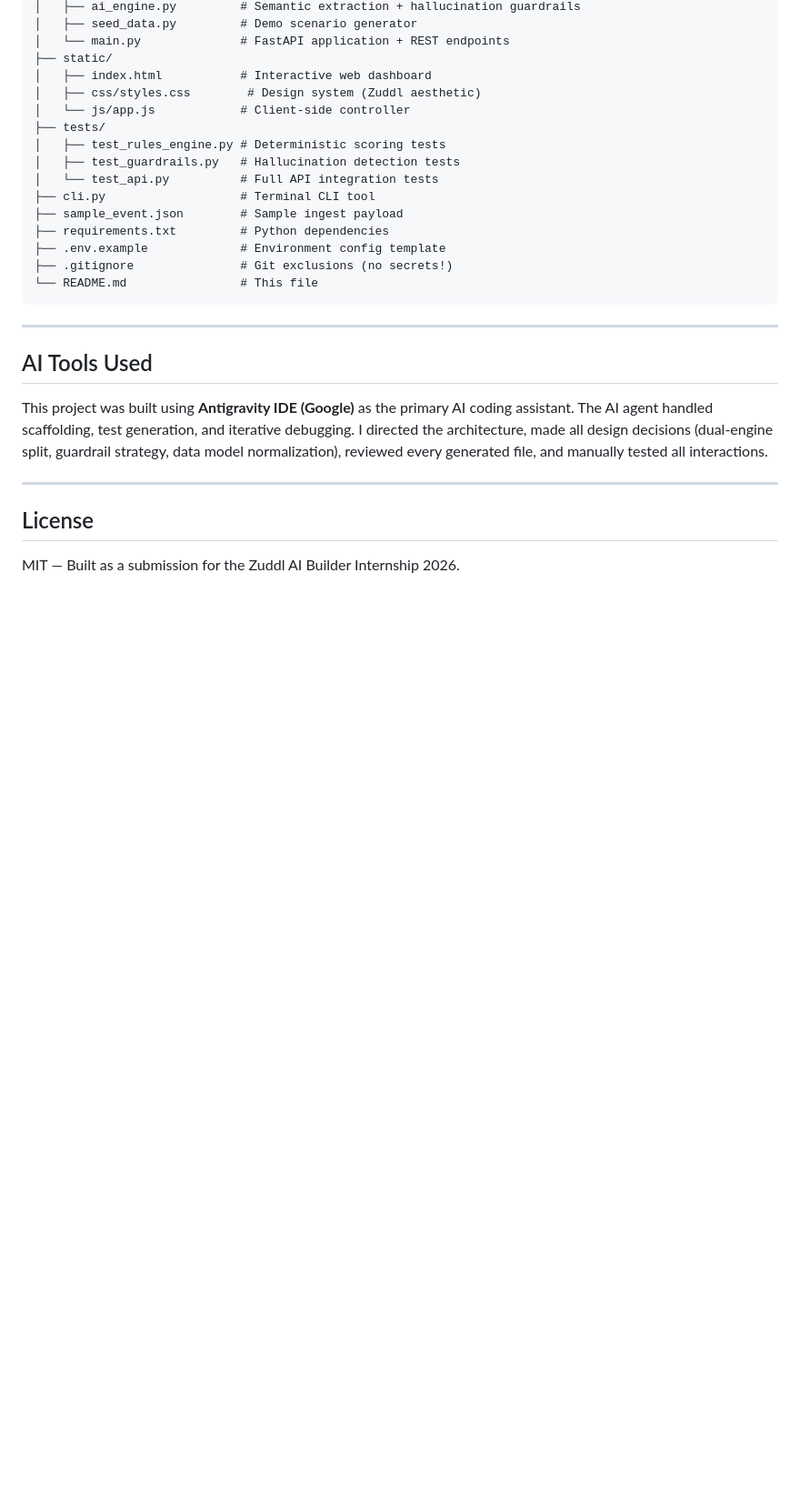
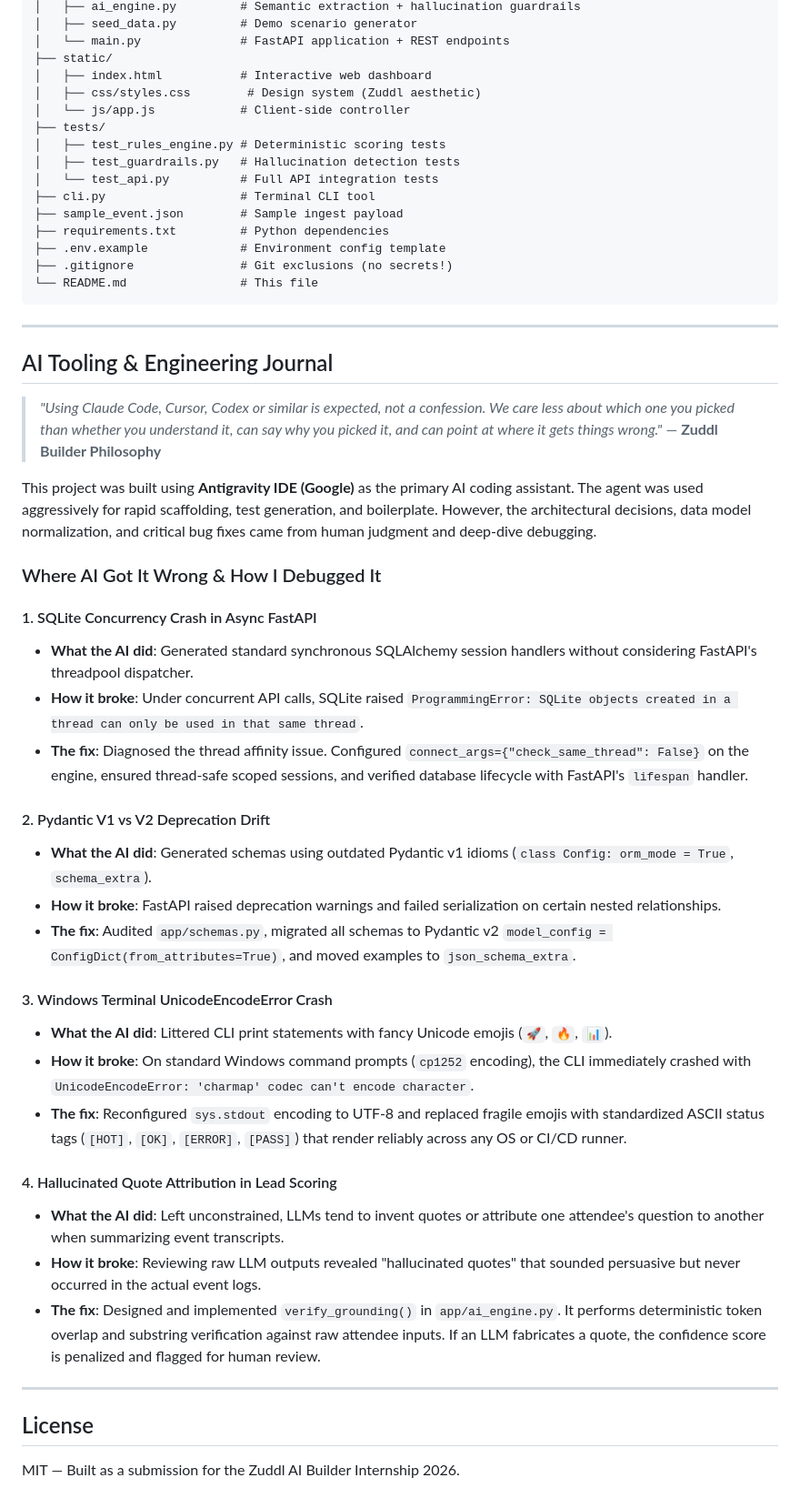
Before and after one commit to Kaustubh3124/pulseops-ai, a Markdown page: README.md, the part around the change. Shown at 91% size. Rendered like a GitHub page; blank space fills up the shorter version.

Commit message:
docs: add AI Tooling & Engineering Journal with concrete debugging case studies

```diff
--- a/README.md
+++ b/README.md
@@ -248,12 +248,33 @@ pulseops-ai/
 
 ---
 
-## AI Tools Used
+## AI Tooling & Engineering Journal
 
-This project was built using **Antigravity IDE (Google)** as the primary AI coding assistant.
-The AI agent handled scaffolding, test generation, and iterative debugging.
-I directed the architecture, made all design decisions (dual-engine split, guardrail strategy,
-data model normalization), reviewed every generated file, and manually tested all interactions.
+> *"Using Claude Code, Cursor, Codex or similar is expected, not a confession. We care less about which one you picked than whether you understand it, can say why you picked it, and can point at where it gets things wrong."* — **Zuddl Builder Philosophy**
+
+This project was built using **Antigravity IDE (Google)** as the primary AI coding assistant. The agent was used aggressively for rapid scaffolding, test generation, and boilerplate. However, the architectural decisions, data model normalization, and critical bug fixes came from human judgment and deep-dive debugging.
+
+### Where AI Got It Wrong & How I Debugged It
+
+#### 1. SQLite Concurrency Crash in Async FastAPI
+- **What the AI did**: Generated standard synchronous SQLAlchemy session handlers without considering FastAPI's threadpool dispatcher.
+- **How it broke**: Under concurrent API calls, SQLite raised `ProgrammingError: SQLite objects created in a thread can only be used in that same thread`.
+- **The fix**: Diagnosed the thread affinity issue. Configured `connect_args={"check_same_thread": False}` on the engine, ensured thread-safe scoped sessions, and verified database lifecycle with FastAPI's `lifespan` handler.
+
+#### 2. Pydantic V1 vs V2 Deprecation Drift
+- **What the AI did**: Generated schemas using outdated Pydantic v1 idioms (`class Config: orm_mode = True`, `schema_extra`).
+- **How it broke**: FastAPI raised deprecation warnings and failed serialization on certain nested relationships.
+- **The fix**: Audited `app/schemas.py`, migrated all schemas to Pydantic v2 `model_config = ConfigDict(from_attributes=True)`, and moved examples to `json_schema_extra`.
+
+#### 3. Windows Terminal UnicodeEncodeError Crash
+- **What the AI did**: Littered CLI print statements with fancy Unicode emojis (`🚀`, `🔥`, `📊`).
+- **How it broke**: On standard Windows command prompts (`cp1252` encoding), the CLI immediately crashed with `UnicodeEncodeError: 'charmap' codec can't encode character`.
+- **The fix**: Reconfigured `sys.stdout` encoding to UTF-8 and replaced fragile emojis with standardized ASCII status tags (`[HOT]`, `[OK]`, `[ERROR]`, `[PASS]`) that render reliably across any OS or CI/CD runner.
+
+#### 4. Hallucinated Quote Attribution in Lead Scoring
+- **What the AI did**: Left unconstrained, LLMs tend to invent quotes or attribute one attendee's question to another when summarizing event transcripts.
+- **How it broke**: Reviewing raw LLM outputs revealed "hallucinated quotes" that sounded persuasive but never occurred in the actual event logs.
+- **The fix**: Designed and implemented `verify_grounding()` in `app/ai_engine.py`. It performs deterministic token overlap and substring verification against raw attendee inputs. If an LLM fabricates a quote, the confidence score is penalized and flagged for human review.
 
 ---
 
```
Also changed, not shown: SUBMISSION_GUIDE.md (+7 -2 lines).
